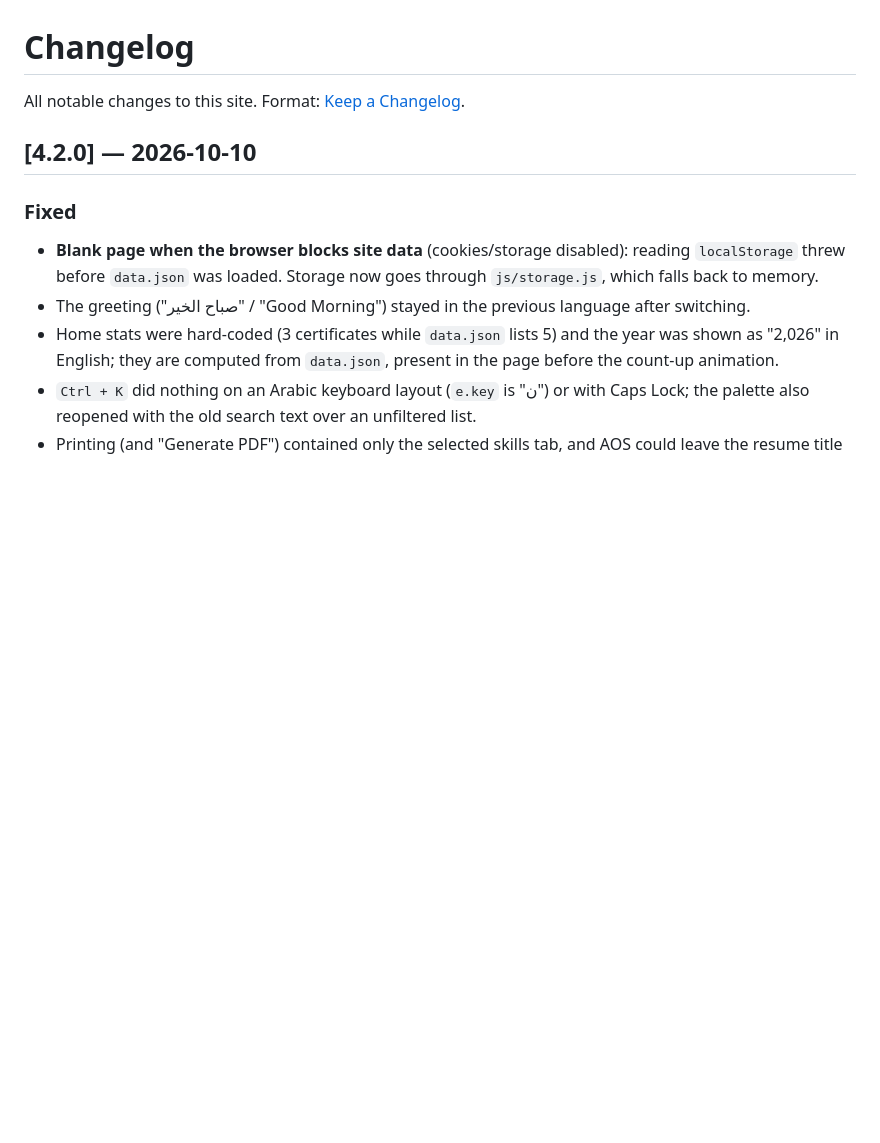
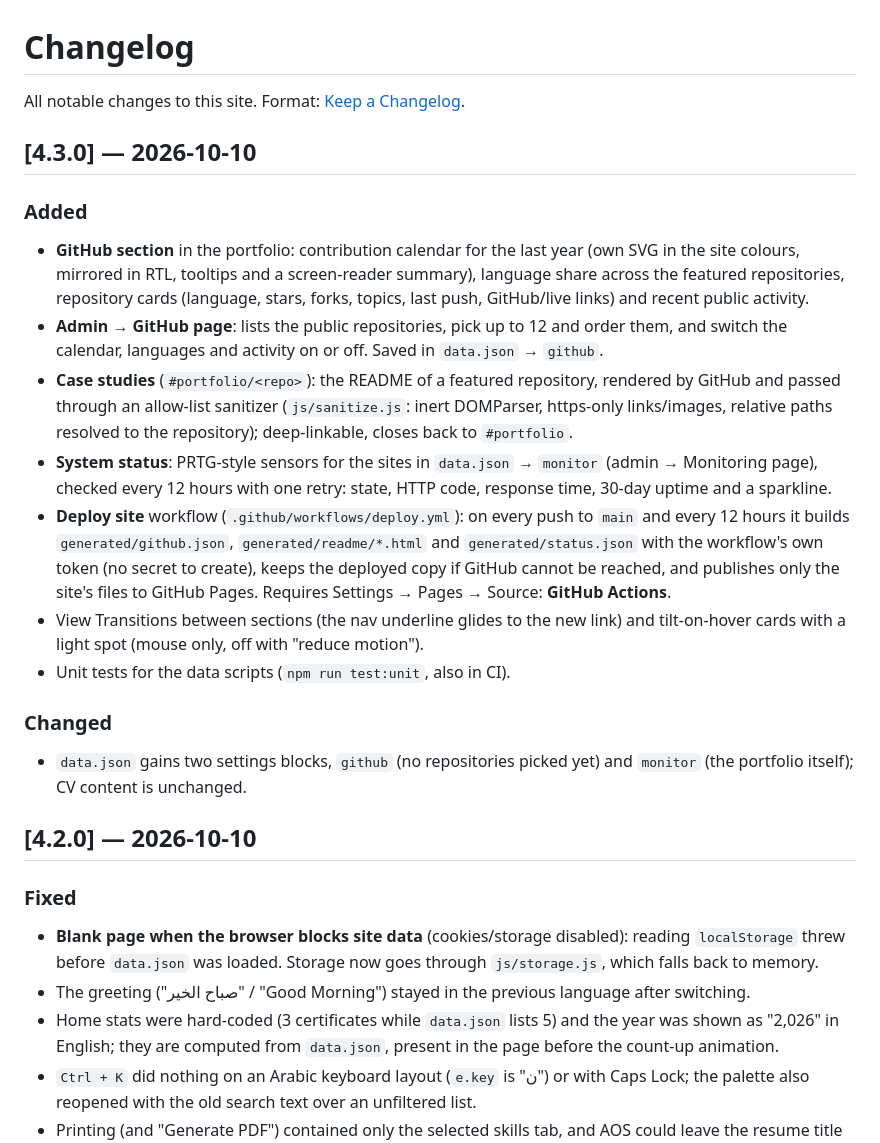
Before and after one commit to OsamaAL-Harbi/CV, a Markdown page: CHANGELOG.md, the part around the change. Rendered like a GitHub page; blank space fills up the shorter version.

Commit message:
docs: GitHub, case studies and system status; Pages via GitHub Actions
Co-Authored-By: Claude Opus 5.5 <noreply@anthropic.com>
Claude-Session: https://claude.ai/code/session_01MJqyquEbRwK5eQ6BWLdFgz

```diff
--- a/CHANGELOG.md
+++ b/CHANGELOG.md
@@ -1,6 +1,31 @@
 # Changelog
 
 All notable changes to this site. Format: [Keep a Changelog](https://keepachangelog.com/en/1.1.0/).
+
+## [4.3.0] — 2026-10-10
+
+### Added
+- **GitHub section** in the portfolio: contribution calendar for the last year (own SVG in the site colours,
+  mirrored in RTL, tooltips and a screen-reader summary), language share across the featured repositories,
+  repository cards (language, stars, forks, topics, last push, GitHub/live links) and recent public activity.
+- **Admin → GitHub page**: lists the public repositories, pick up to 12 and order them, and switch the
+  calendar, languages and activity on or off. Saved in `data.json` → `github`.
+- **Case studies** (`#portfolio/<repo>`): the README of a featured repository, rendered by GitHub and passed
+  through an allow-list sanitizer (`js/sanitize.js`: inert DOMParser, https-only links/images, relative paths
+  resolved to the repository); deep-linkable, closes back to `#portfolio`.
+- **System status**: PRTG-style sensors for the sites in `data.json` → `monitor` (admin → Monitoring page),
+  checked every 12 hours with one retry: state, HTTP code, response time, 30-day uptime and a sparkline.
+- **Deploy site** workflow (`.github/workflows/deploy.yml`): on every push to `main` and every 12 hours it
+  builds `generated/github.json`, `generated/readme/*.html` and `generated/status.json` with the workflow's own
+  token (no secret to create), keeps the deployed copy if GitHub cannot be reached, and publishes only the
+  site's files to GitHub Pages. Requires Settings → Pages → Source: **GitHub Actions**.
+- View Transitions between sections (the nav underline glides to the new link) and tilt-on-hover cards with
+  a light spot (mouse only, off with "reduce motion").
+- Unit tests for the data scripts (`npm run test:unit`, also in CI).
+
+### Changed
+- `data.json` gains two settings blocks, `github` (no repositories picked yet) and `monitor` (the portfolio
+  itself); CV content is unchanged.
 
 ## [4.2.0] — 2026-10-10
 
```
Also changed, not shown: 1 other file.
